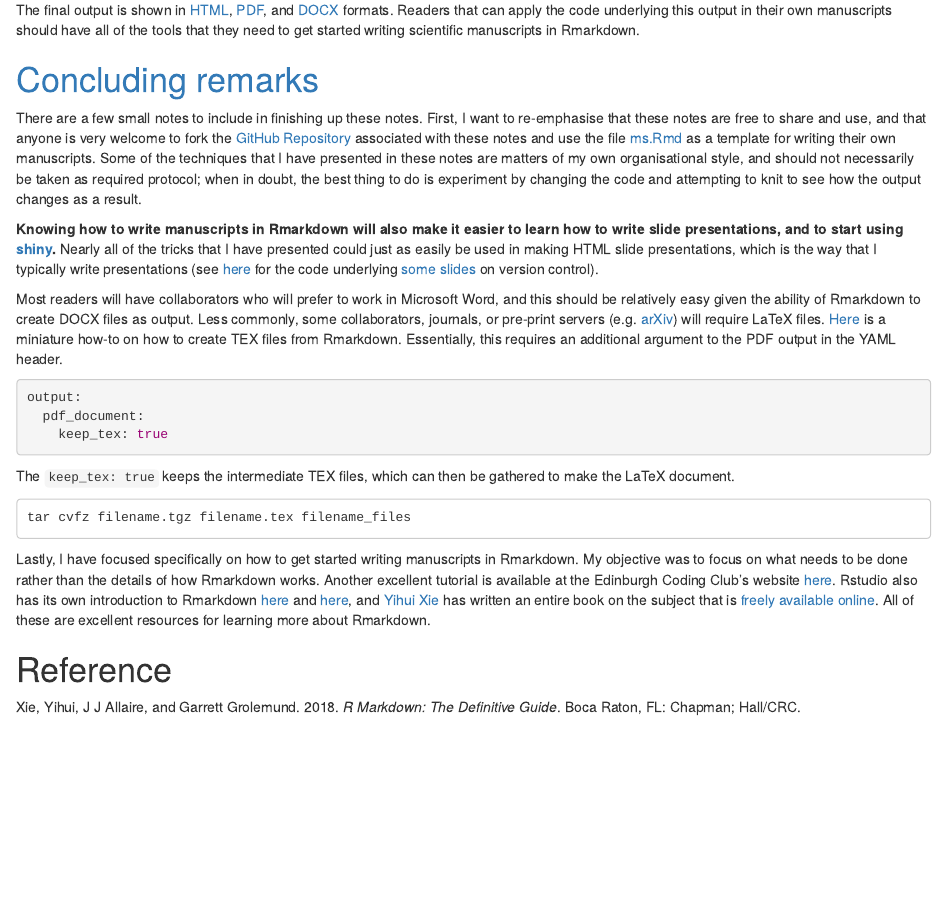
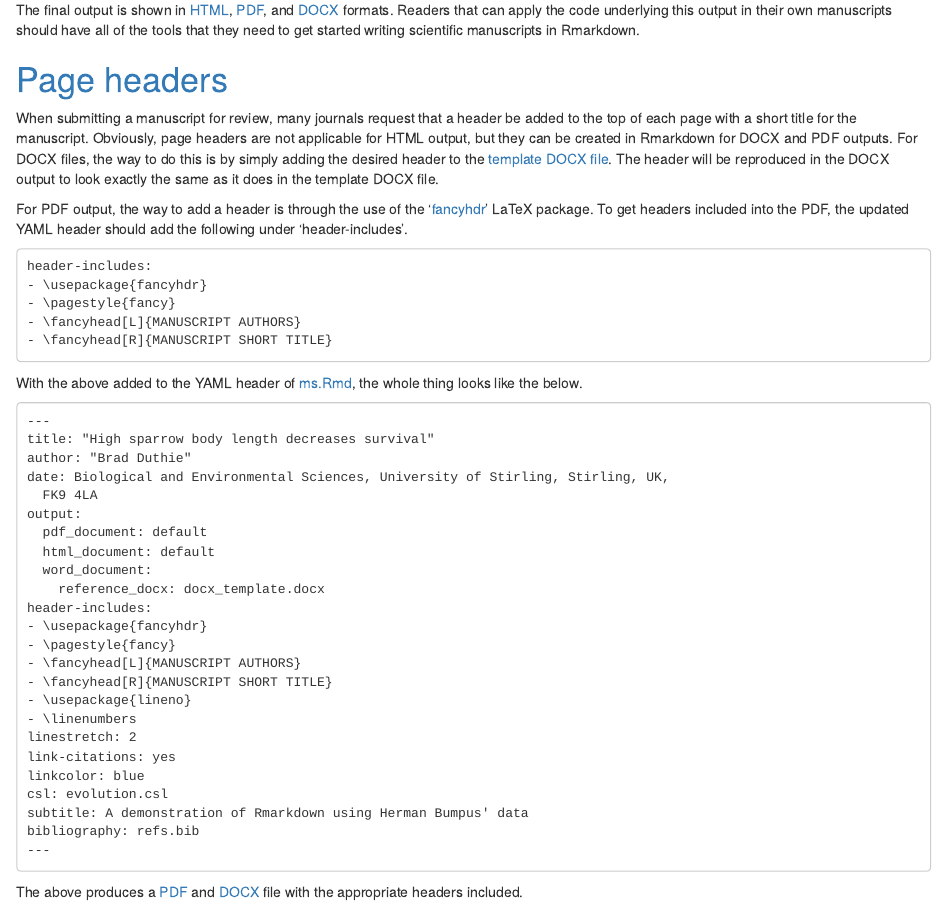
Before and after one commit to StirlingCodingClub/Manuscripts_in_Rmarkdown, an R Markdown document (Rmarkdown_notes.Rmd): the page in a window 1100 px wide, from 14430 px down before the commit and from 14450 px down after it, so that both start at the same text. The pictures show the output file Rmarkdown_notes.html that the author committed with the source, opened offline.

Commit message:
Add notes with page headers included

````diff
--- a/Rmarkdown_notes.Rmd
+++ b/Rmarkdown_notes.Rmd
@@ -518,6 +519,52 @@ This appendix produced by the above code creates a table of the first 10 rows of
 
 The final output is shown in [HTML](https://stirlingcodingclub.github.io/Manuscripts_in_Rmarkdown/ms_history/ms_final.html), [PDF](https://github.com/StirlingCodingClub/Manuscripts_in_Rmarkdown/blob/224e0f3673aece576d5c859f5409b6c9b68a5565/ms.pdf), and [DOCX](https://github.com/StirlingCodingClub/Manuscripts_in_Rmarkdown/raw/224e0f3673aece576d5c859f5409b6c9b68a5565/ms.docx) formats. Readers that can apply the code underlying this output in their own manuscripts should have all of the tools that they need to get started writing scientific manuscripts in Rmarkdown.
 
+<a name="headers">Page headers</a>
+================================================================================
+
+When submitting a manuscript for review, many journals request that a header be added to the top of each page with a short title for the manuscript. Obviously, page headers are not applicable for HTML output, but they can be created in Rmarkdown for DOCX and PDF outputs. For DOCX files, the way to do this is by simply adding the desired header to the [template DOCX file](https://github.com/StirlingCodingClub/Manuscripts_in_Rmarkdown/blob/master/docx_template.docx). The header will be reproduced in the DOCX output to look exactly the same as it does in the template DOCX file.
+
+For PDF output, the way to add a header is through the use of the '[fancyhdr](https://ctan.org/pkg/fancyhdr?lang=en)' LaTeX package. To get headers included into the PDF, the updated YAML header should add the following under 'header-includes'.
+
+```
+header-includes:
+- \usepackage{fancyhdr}
+- \pagestyle{fancy}
+- \fancyhead[L]{MANUSCRIPT AUTHORS}
+- \fancyhead[R]{MANUSCRIPT SHORT TITLE}
+```
+
+With the above added to the YAML header of [ms.Rmd](https://github.com/StirlingCodingClub/Manuscripts_in_Rmarkdown/blob/master/ms.Rmd), the whole thing looks like the below.
+
+```
+---
+title: "High sparrow body length decreases survival"
+author: "Brad Duthie"
+date: Biological and Environmental Sciences, University of Stirling, Stirling, UK,
+  FK9 4LA
+output:
+  pdf_document: default
+  html_document: default
+  word_document:
+    reference_docx: docx_template.docx
+header-includes:
+- \usepackage{fancyhdr}
+- \pagestyle{fancy}
+- \fancyhead[L]{MANUSCRIPT AUTHORS}
+- \fancyhead[R]{MANUSCRIPT SHORT TITLE}
+- \usepackage{lineno}
+- \linenumbers
+linestretch: 2
+link-citations: yes
+linkcolor: blue
+csl: evolution.csl
+subtitle: A demonstration of Rmarkdown using Herman Bumpus' data
+bibliography: refs.bib
+---
+```
+
+The above produces a [PDF](https://github.com/StirlingCodingClub/Manuscripts_in_Rmarkdown/blob/986fa429c88b1d5d1403005c265c6aaaa331a194/ms.pdf) and [DOCX](https://github.com/StirlingCodingClub/Manuscripts_in_Rmarkdown/raw/986fa429c88b1d5d1403005c265c6aaaa331a194/ms.docx) file with the appropriate headers included.
+
 
 <a name="conclusion">Concluding remarks</a>
 ================================================================================
````
Also changed, not shown: Rmarkdown_notes.html, Rmarkdown_notes.Rmd (1 more changed lines), 2 other files.
